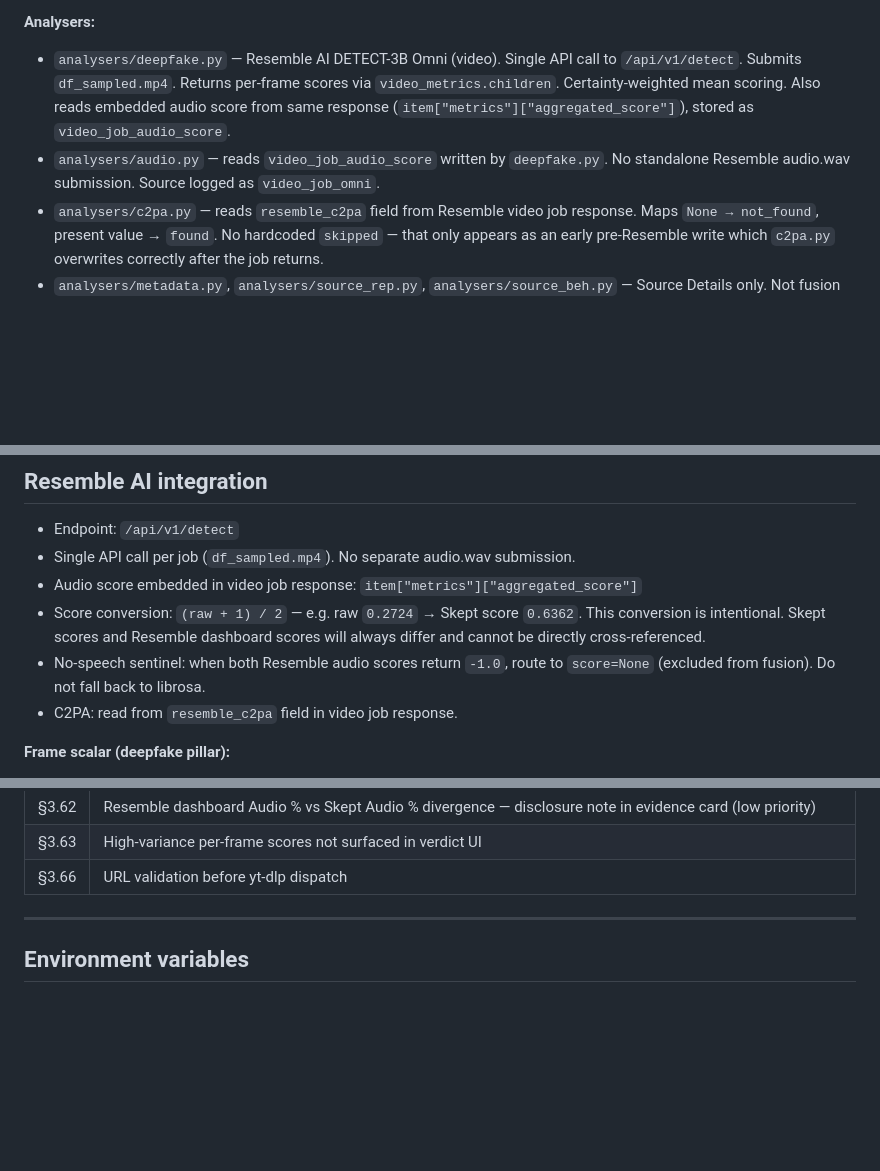
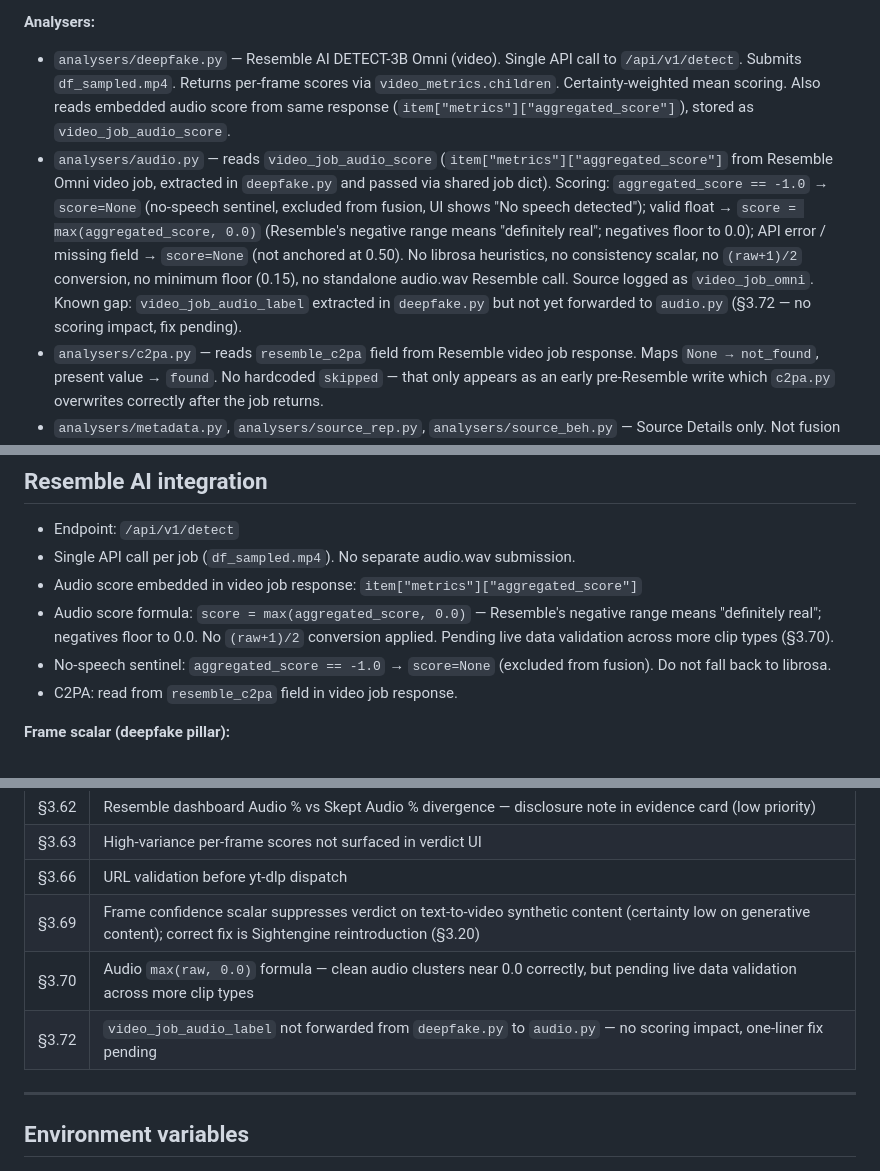
Before and after one commit to DustyDingo/Skept-prototype, a Markdown page: CLAUDE.md, 3 parts joined by grey strips. GitHub-like rendering; blank space fills up the shorter version.

Commit message:
docs(CLAUDE.md): audio pillar rebuild, dubbing note client-side gate, calibration gaps (§3.71 §3.45 §3.58)
Co-Authored-By: Claude Sonnet 4.6 <noreply@anthropic.com>

```diff
--- a/CLAUDE.md
+++ b/CLAUDE.md
@@ -11,7 +11,7 @@ Single-file FastAPI app — all backend logic and frontend HTML live in `main.py
 
 **Analysers:**
 - `analysers/deepfake.py` — Resemble AI DETECT-3B Omni (video). Single API call to `/api/v1/detect`. Submits `df_sampled.mp4`. Returns per-frame scores via `video_metrics.children`. Certainty-weighted mean scoring. Also reads embedded audio score from same response (`item["metrics"]["aggregated_score"]`), stored as `video_job_audio_score`.
-- `analysers/audio.py` — reads `video_job_audio_score` written by `deepfake.py`. No standalone Resemble audio.wav submission. Source logged as `video_job_omni`.
+- `analysers/audio.py` — reads `video_job_audio_score` (`item["metrics"]["aggregated_score"]` from Resemble Omni video job, extracted in `deepfake.py` and passed via shared job dict). Scoring: `aggregated_score == -1.0` → `score=None` (no-speech sentinel, excluded from fusion, UI shows "No speech detected"); valid float → `score = max(aggregated_score, 0.0)` (Resemble's negative range means "definitely real"; negatives floor to 0.0); API error / missing field → `score=None` (not anchored at 0.50). No librosa heuristics, no consistency scalar, no `(raw+1)/2` conversion, no minimum floor (0.15), no standalone audio.wav Resemble call. Source logged as `video_job_omni`. Known gap: `video_job_audio_label` extracted in `deepfake.py` but not yet forwarded to `audio.py` (§3.72 — no scoring impact, fix pending).
 - `analysers/c2pa.py` — reads `resemble_c2pa` field from Resemble video job response. Maps `None → not_found`, present value → `found`. No hardcoded `skipped` — that only appears as an early pre-Resemble write which `c2pa.py` overwrites correctly after the job returns.
 - `analysers/metadata.py`, `analysers/source_rep.py`, `analysers/source_beh.py` — Source Details only. Not fusion contributors.
 
@@ -50,8 +50,8 @@ When `deepfake_final < 0.10 AND audio_final > 0.60`, deepfake is excluded from b
 - Endpoint: `/api/v1/detect`
 - Single API call per job (`df_sampled.mp4`). No separate audio.wav submission.
 - Audio score embedded in video job response: `item["metrics"]["aggregated_score"]`
-- Score conversion: `(raw + 1) / 2` — e.g. raw `0.2724` → Skept score `0.6362`. This conversion is intentional. Skept scores and Resemble dashboard scores will always differ and cannot be directly cross-referenced.
-- No-speech sentinel: when both Resemble audio scores return `-1.0`, route to `score=None` (excluded from fusion). Do not fall back to librosa.
+- Audio score formula: `score = max(aggregated_score, 0.0)` — Resemble's negative range means "definitely real"; negatives floor to 0.0. No `(raw+1)/2` conversion applied. Pending live data validation across more clip types (§3.70).
+- No-speech sentinel: `aggregated_score == -1.0` → `score=None` (excluded from fusion). Do not fall back to librosa.
 - C2PA: read from `resemble_c2pa` field in video job response.
 
 **Frame scalar (deepfake pillar):**
@@ -110,6 +110,9 @@ Lazy-loaded on first job, not at startup. Prevents cold-start timeout and double
 | §3.62 | Resemble dashboard Audio % vs Skept Audio % divergence — disclosure note in evidence card (low priority) |
 | §3.63 | High-variance per-frame scores not surfaced in verdict UI |
 | §3.66 | URL validation before yt-dlp dispatch |
+| §3.69 | Frame confidence scalar suppresses verdict on text-to-video synthetic content (certainty low on generative content); correct fix is Sightengine reintroduction (§3.20) |
+| §3.70 | Audio `max(raw, 0.0)` formula — clean audio clusters near 0.0 correctly, but pending live data validation across more clip types |
+| §3.72 | `video_job_audio_label` not forwarded from `deepfake.py` to `audio.py` — no scoring impact, one-liner fix pending |
 
 ---
 
```
Also changed, not shown: other parts of CLAUDE.md (+2 -2 lines).
